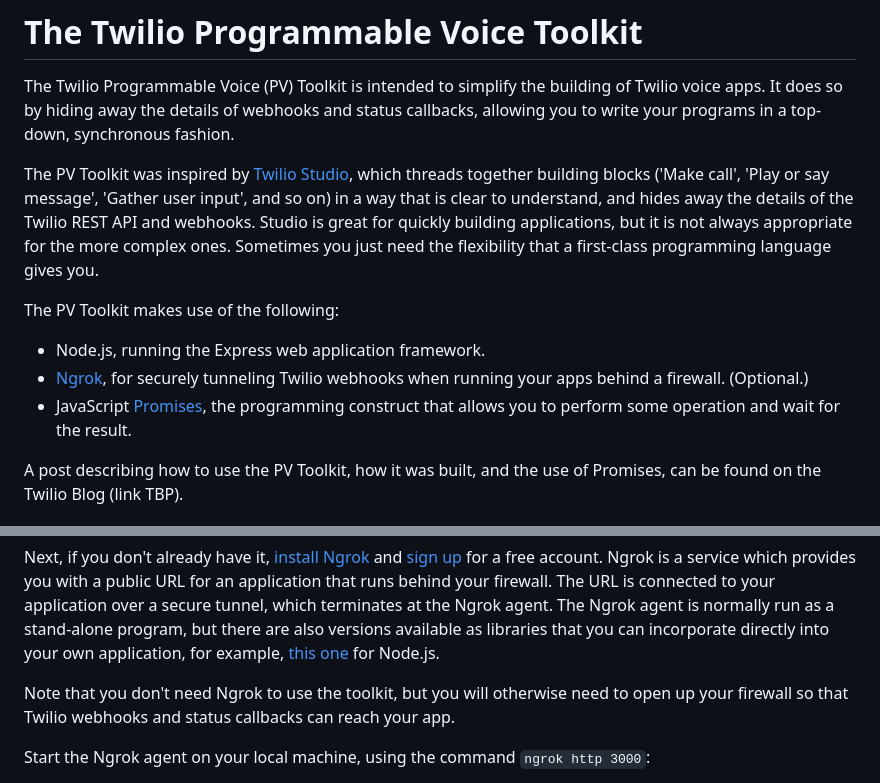
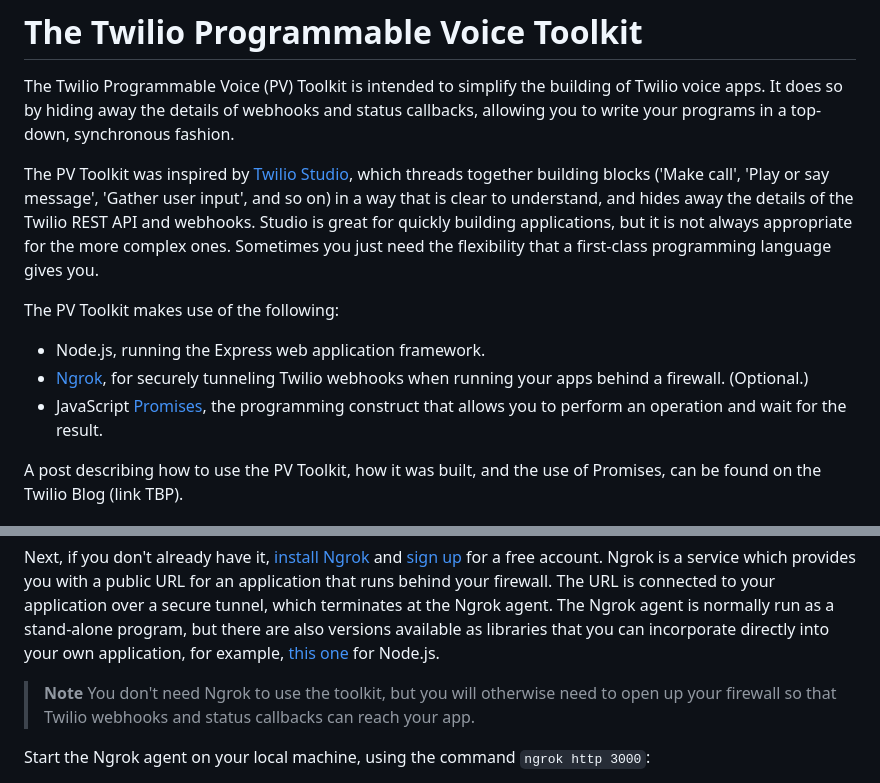
Before and after one commit to RobWelbourn/TwilioPVToolkit, a Markdown page: README.md, 2 parts joined by grey strips. GitHub-like rendering.

```diff
--- a/README.md
+++ b/README.md
@@ -8,7 +8,7 @@ The PV Toolkit makes use of the following:
 
 - Node.js, running the Express web application framework.
 - [Ngrok](https://ngrok.com/), for securely tunneling Twilio webhooks when running your apps behind a firewall. (Optional.)
-- JavaScript [Promises](https://developer.mozilla.org/en-US/docs/Web/JavaScript/Reference/Global_Objects/Promise), the programming construct that allows you to perform some operation and wait for the result.
+- JavaScript [Promises](https://developer.mozilla.org/en-US/docs/Web/JavaScript/Reference/Global_Objects/Promise), the programming construct that allows you to perform an operation and wait for the result.
 
 A post describing how to use the PV Toolkit, how it was built, and the use of Promises, can be found on the Twilio Blog (link TBP).
 
@@ -28,7 +28,8 @@ If you prefer not to use Git, you can instead download the package as a zip file
 
 Next, if you don't already have it, [install Ngrok](https://ngrok.com/download) and [sign up](https://dashboard.ngrok.com/signup) for a free account. Ngrok is a service which provides you with a public URL for an application that runs behind your firewall. The URL is connected to your application over a secure tunnel, which terminates at the Ngrok agent. The Ngrok agent is normally run as a stand-alone program, but there are also versions available as libraries that you can incorporate directly into your own application, for example, [this one](https://github.com/ngrok/ngrok-js) for Node.js.
 
-Note that you don't need Ngrok to use the toolkit, but you will otherwise need to open up your firewall so that Twilio webhooks and status callbacks can reach your app.
+> **Note**
+> You don't need Ngrok to use the toolkit, but you will otherwise need to open up your firewall so that Twilio webhooks and status callbacks can reach your app.
 
 Start the Ngrok agent on your local machine, using the command `ngrok http 3000`:
 
```
Also changed, not shown: other parts of README.md (+1 -1 lines).
